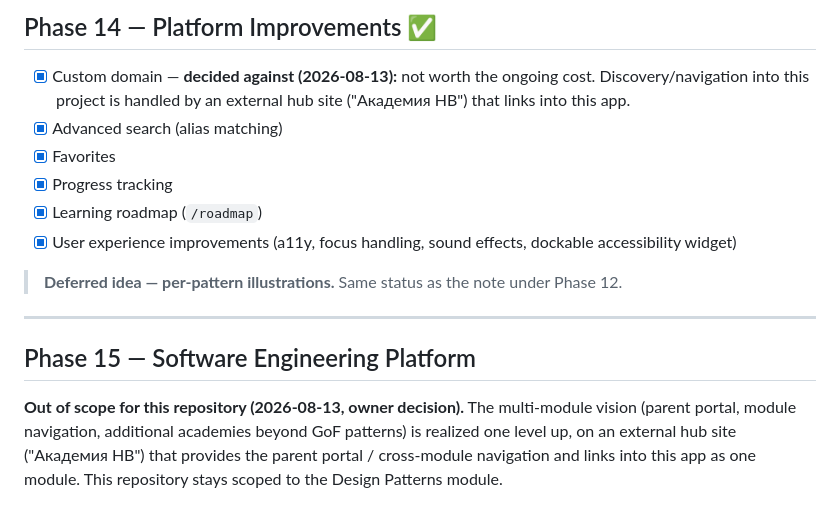
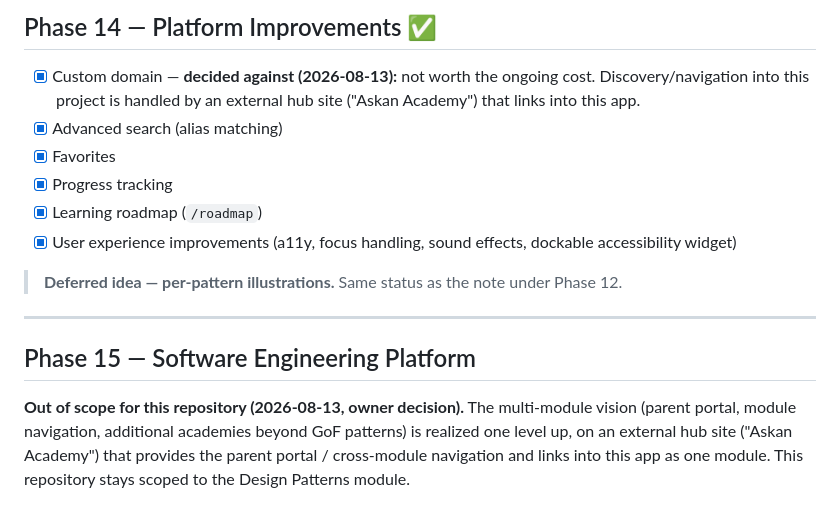
Before and after one commit to ASKANNN/design-patterns-academy, a Markdown page: ROADMAP.md, the part around the change. GitHub-like rendering.

Commit message:
docs: fix hub site name to Askan Academy in ROADMAP.md

```diff
--- a/ROADMAP.md
+++ b/ROADMAP.md
@@ -173,7 +173,7 @@ during this sprint, bug fixing only.
 
 - [x] Custom domain — **decided against (2026-08-13):** not worth the
       ongoing cost. Discovery/navigation into this project is handled by
-      an external hub site ("Академия HB") that links into this app.
+      an external hub site ("Askan Academy") that links into this app.
 - [x] Advanced search (alias matching)
 - [x] Favorites
 - [x] Progress tracking
@@ -191,6 +191,6 @@ during this sprint, bug fixing only.
 **Out of scope for this repository (2026-08-13, owner decision).** The
 multi-module vision (parent portal, module navigation, additional academies
 beyond GoF patterns) is realized one level up, on an external hub site
-("Академия HB") that provides the parent portal / cross-module navigation
+("Askan Academy") that provides the parent portal / cross-module navigation
 and links into this app as one module. This repository stays scoped to the
 Design Patterns module.
```
